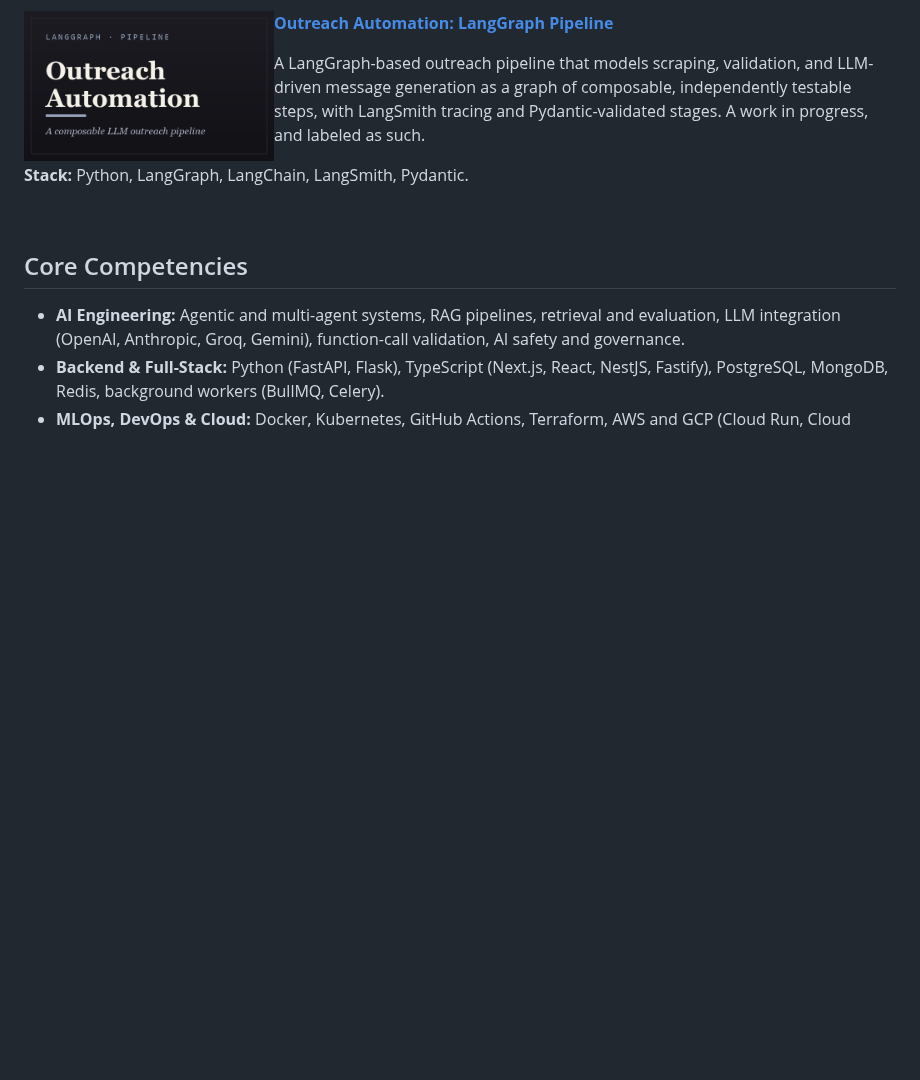
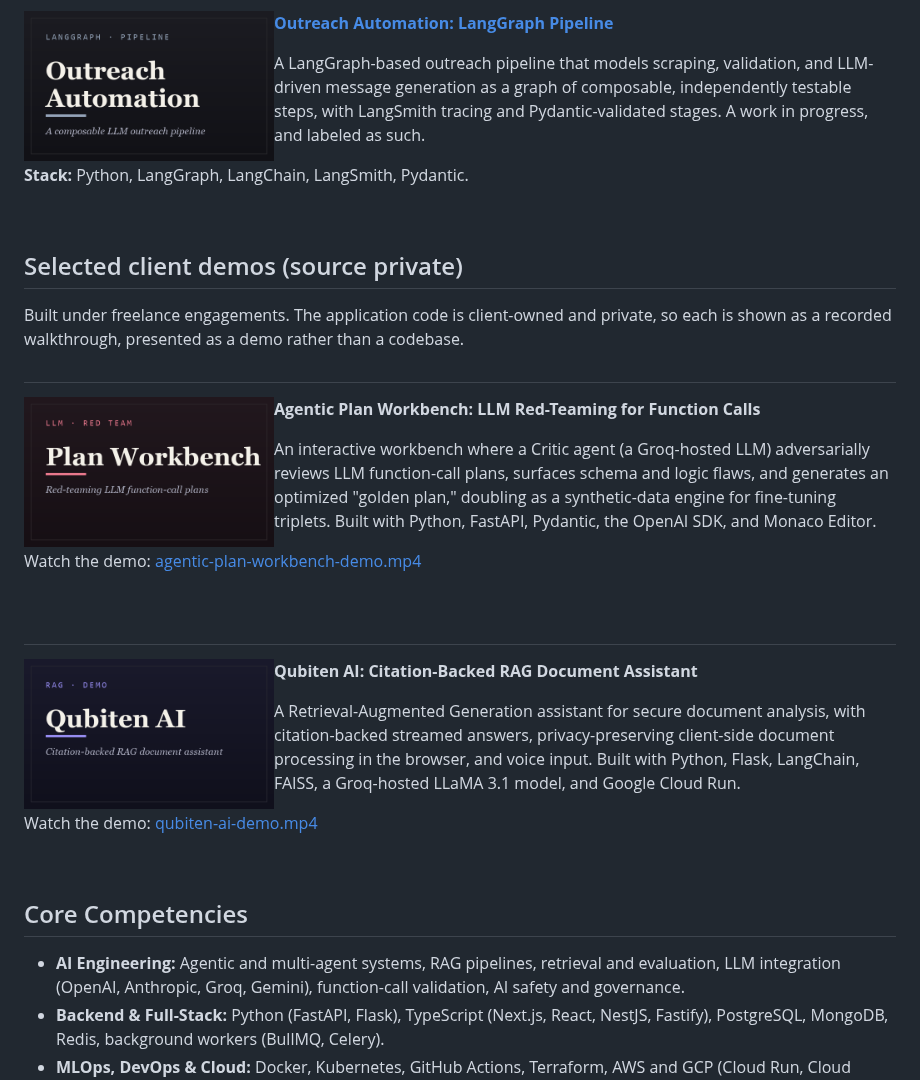
Before and after one commit to lewis-hue/Lewis_Muguna_Portfolio, a Markdown page: README.md, the part around the change. GitHub-like rendering; pictures changed too: thumb-qubiten.png (added), thumb-workbench.png (added); blank space fills up the shorter version.

Commit message:
Add client demos (Agentic Plan Workbench, Qubiten AI) as honest video walkthroughs, source private

```diff
--- a/README.md
+++ b/README.md
@@ -66,6 +66,29 @@ A LangGraph-based outreach pipeline that models scraping, validation, and LLM-dr
 
 <br clear="left"/>
 
+## Selected client demos (source private)
+
+Built under freelance engagements. The application code is client-owned and private, so each
+is shown as a recorded walkthrough, presented as a demo rather than a codebase.
+
+#
+<img align="left" width="250" height="150" src="https://github.com/lewis-hue/Lewis_Muguna_Portfolio/blob/main/thumb-workbench.png?raw=true"> **Agentic Plan Workbench: LLM Red-Teaming for Function Calls**
+
+An interactive workbench where a Critic agent (a Groq-hosted LLM) adversarially reviews LLM function-call plans, surfaces schema and logic flaws, and generates an optimized "golden plan," doubling as a synthetic-data engine for fine-tuning triplets. Built with Python, FastAPI, Pydantic, the OpenAI SDK, and Monaco Editor.
+
+Watch the demo: [agentic-plan-workbench-demo.mp4](agentic-plan-workbench-demo.mp4)
+
+<br clear="left"/>
+
+#
+<img align="left" width="250" height="150" src="https://github.com/lewis-hue/Lewis_Muguna_Portfolio/blob/main/thumb-qubiten.png?raw=true"> **Qubiten AI: Citation-Backed RAG Document Assistant**
+
+A Retrieval-Augmented Generation assistant for secure document analysis, with citation-backed streamed answers, privacy-preserving client-side document processing in the browser, and voice input. Built with Python, Flask, LangChain, FAISS, a Groq-hosted LLaMA 3.1 model, and Google Cloud Run.
+
+Watch the demo: [qubiten-ai-demo.mp4](qubiten-ai-demo.mp4)
+
+<br clear="left"/>
+
 ## Core Competencies
 
 - **AI Engineering:** Agentic and multi-agent systems, RAG pipelines, retrieval and evaluation, LLM integration (OpenAI, Anthropic, Groq, Gemini), function-call validation, AI safety and governance.
```
Also changed, not shown: 2 other files.
